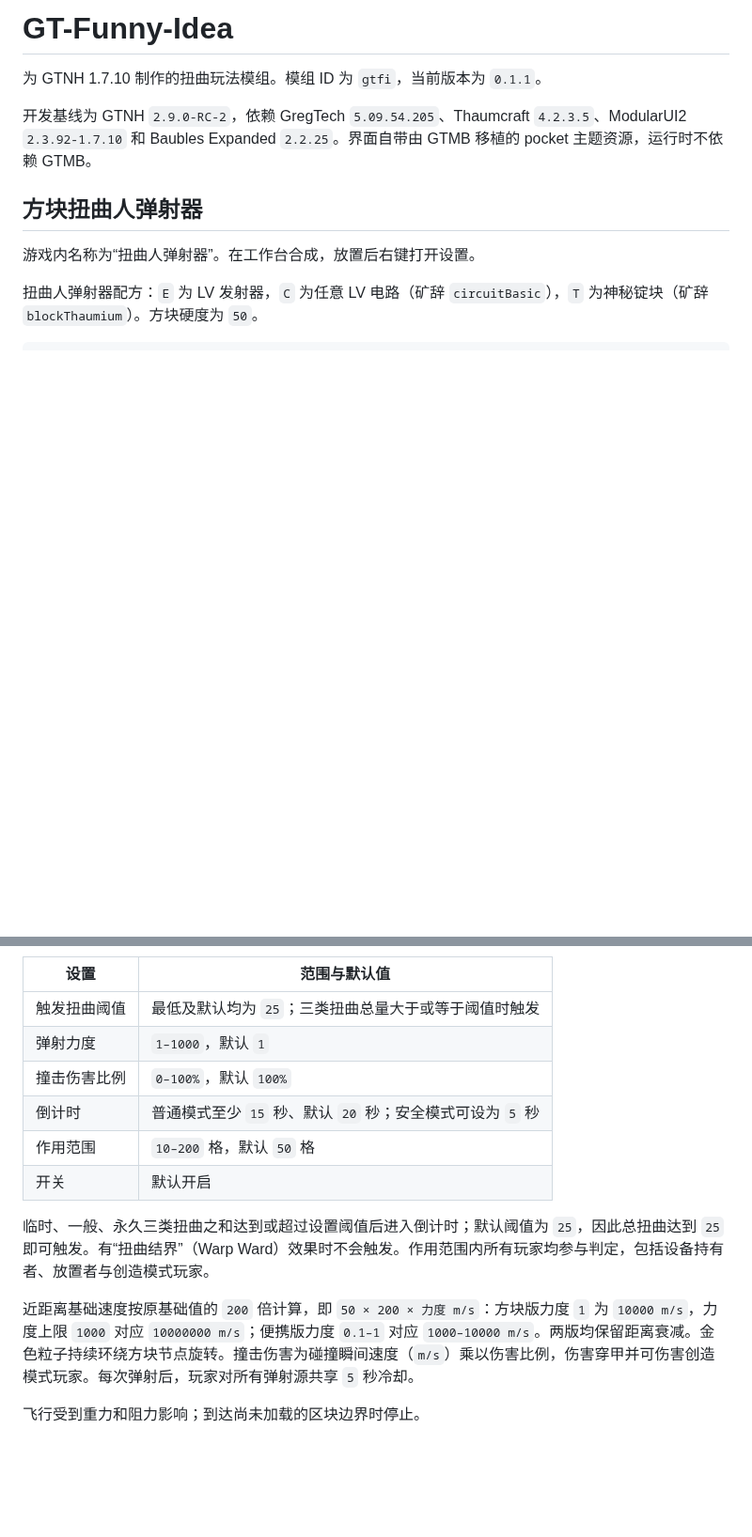
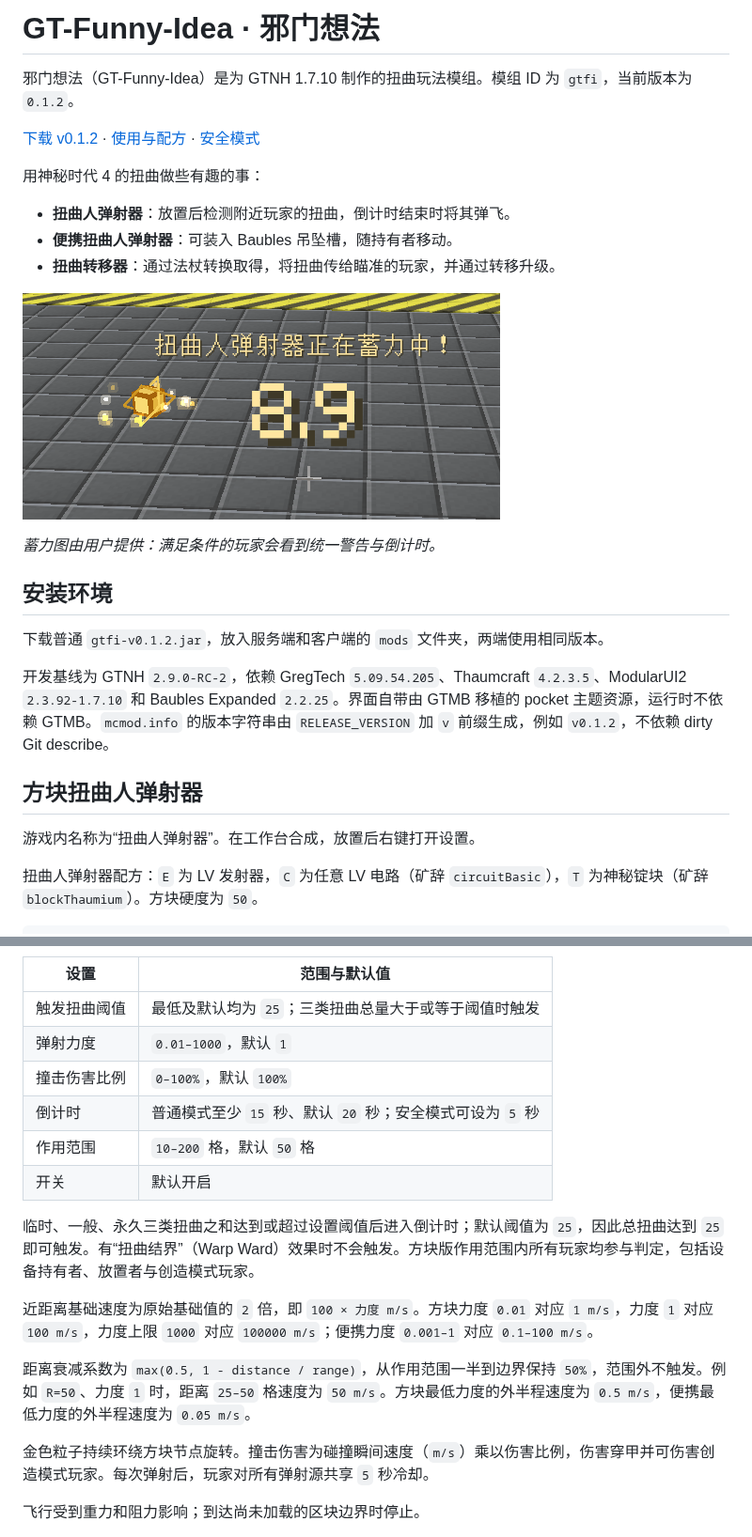
Before and after one commit to MIAOKATZE/GT-Funny-Idea, a Markdown page: README.md, 2 parts joined by grey strips. Shown at 94% size. Rendered like a GitHub page; pictures changed too: docs/images/ejector-charging.png (added); blank space fills up the shorter version.

```diff
--- a/README.md
+++ b/README.md
@@ -1,8 +1,24 @@
-# GT-Funny-Idea
+# GT-Funny-Idea · 邪门想法
 
-为 GTNH 1.7.10 制作的扭曲玩法模组。模组 ID 为 `gtfi`，当前版本为 `0.1.1`。
+邪门想法（GT-Funny-Idea）是为 GTNH 1.7.10 制作的扭曲玩法模组。模组 ID 为 `gtfi`，当前版本为 `0.1.2`。
 
-开发基线为 GTNH `2.9.0-RC-2`，依赖 GregTech `5.09.54.205`、Thaumcraft `4.2.3.5`、ModularUI2 `2.3.92-1.7.10` 和 Baubles Expanded `2.2.25`。界面自带由 GTMB 移植的 pocket 主题资源，运行时不依赖 GTMB。
+[下载 v0.1.2](https://github.com/MIAOKATZE/GT-Funny-Idea/releases/tag/v0.1.2) · [使用与配方](#方块扭曲人弹射器) · [安全模式](#安全模式)
+
+用神秘时代 4 的扭曲做些有趣的事：
+
+- **扭曲人弹射器**：放置后检测附近玩家的扭曲，倒计时结束时将其弹飞。
+- **便携扭曲人弹射器**：可装入 Baubles 吊坠槽，随持有者移动。
+- **扭曲转移器**：通过法杖转换取得，将扭曲传给瞄准的玩家，并通过转移升级。
+
+![扭曲人弹射器蓄力提示](docs/images/ejector-charging.png)
+
+*蓄力图由用户提供：满足条件的玩家会看到统一警告与倒计时。*
+
+## 安装环境
+
+下载普通 `gtfi-v0.1.2.jar`，放入服务端和客户端的 `mods` 文件夹，两端使用相同版本。
+
+开发基线为 GTNH `2.9.0-RC-2`，依赖 GregTech `5.09.54.205`、Thaumcraft `4.2.3.5`、ModularUI2 `2.3.92-1.7.10` 和 Baubles Expanded `2.2.25`。界面自带由 GTMB 移植的 pocket 主题资源，运行时不依赖 GTMB。`mcmod.info` 的版本字符串由 `RELEASE_VERSION` 加 `v` 前缀生成，例如 `v0.1.2`，不依赖 dirty Git describe。
 
 ## 方块扭曲人弹射器
 
@@ -21,15 +37,19 @@ E C E
 | 设置 | 范围与默认值 |
 |---|---|
 | 触发扭曲阈值 | 最低及默认均为 `25`；三类扭曲总量大于或等于阈值时触发 |
-| 弹射力度 | `1–1000`，默认 `1` |
+| 弹射力度 | `0.01–1000`，默认 `1` |
 | 撞击伤害比例 | `0–100%`，默认 `100%` |
 | 倒计时 | 普通模式至少 `15` 秒、默认 `20` 秒；安全模式可设为 `5` 秒 |
 | 作用范围 | `10–200` 格，默认 `50` 格 |
 | 开关 | 默认开启 |
 
-临时、一般、永久三类扭曲之和达到或超过设置阈值后进入倒计时；默认阈值为 `25`，因此总扭曲达到 `25` 即可触发。有“扭曲结界”（Warp Ward）效果时不会触发。作用范围内所有玩家均参与判定，包括设备持有者、放置者与创造模式玩家。
+临时、一般、永久三类扭曲之和达到或超过设置阈值后进入倒计时；默认阈值为 `25`，因此总扭曲达到 `25` 即可触发。有“扭曲结界”（Warp Ward）效果时不会触发。方块版作用范围内所有玩家均参与判定，包括设备持有者、放置者与创造模式玩家。
 
-近距离基础速度按原基础值的 `200` 倍计算，即 `50 × 200 × 力度 m/s`：方块版力度 `1` 为 `10000 m/s`，力度上限 `1000` 对应 `10000000 m/s`；便携版力度 `0.1–1` 对应 `1000–10000 m/s`。两版均保留距离衰减。金色粒子持续环绕方块节点旋转。撞击伤害为碰撞瞬间速度（`m/s`）乘以伤害比例，伤害穿甲并可伤害创造模式玩家。每次弹射后，玩家对所有弹射源共享 `5` 秒冷却。
+近距离基础速度为原始基础值的 `2` 倍，即 `100 × 力度 m/s`。方块力度 `0.01` 对应 `1 m/s`，力度 `1` 对应 `100 m/s`，力度上限 `1000` 对应 `100000 m/s`；便携力度 `0.001–1` 对应 `0.1–100 m/s`。
+
+距离衰减系数为 `max(0.5, 1 - distance / range)`，从作用范围一半到边界保持 `50%`，范围外不触发。例如 `R=50`、力度 `1` 时，距离 `25–50` 格速度为 `50 m/s`。方块最低力度的外半程速度为 `0.5 m/s`，便携最低力度的外半程速度为 `0.05 m/s`。
+
+金色粒子持续环绕方块节点旋转。撞击伤害为碰撞瞬间速度（`m/s`）乘以伤害比例，伤害穿甲并可伤害创造模式玩家。每次弹射后，玩家对所有弹射源共享 `5` 秒冷却。
 
 飞行受到重力和阻力影响；到达尚未加载的区块边界时停止。
 
```
Also changed, not shown: other parts of README.md (+2 -2 lines), 15 other files.
